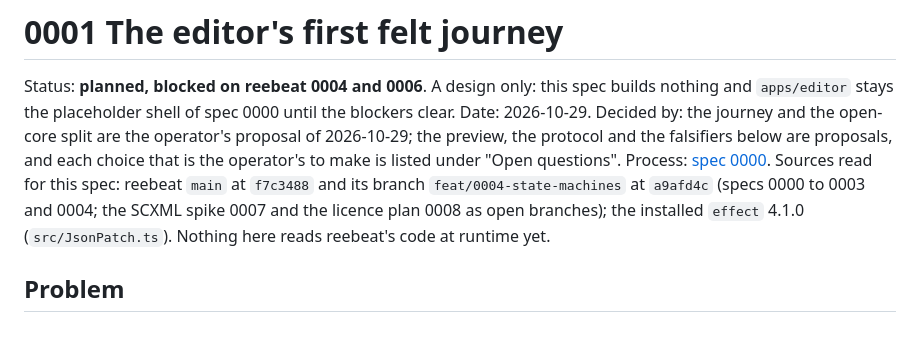
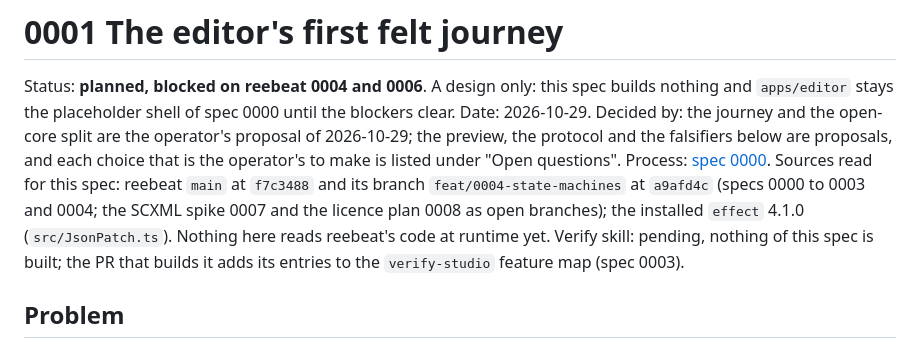
Before and after one commit to reebeat/studio, a Markdown page: docs/specs/0001-first-felt-journey.md, the part around one of its changes. Rendered like a GitHub page.

```diff
--- a/docs/specs/0001-first-felt-journey.md
+++ b/docs/specs/0001-first-felt-journey.md
@@ -2,6 +2,7 @@
 
 Status: **planned, blocked on reebeat 0004 and 0006**. A design only: this spec builds nothing and `apps/editor` stays the placeholder shell of spec 0000 until the blockers clear. Date: 2026-10-29. Decided by: the journey and the open-core split are the operator's proposal of 2026-10-29; the preview, the protocol and the falsifiers below are proposals, and each choice that is the operator's to make is listed under "Open questions".
 Process: [spec 0000](0000-development-lifecycle.md). Sources read for this spec: reebeat `main` at `f7c3488` and its branch `feat/0004-state-machines` at `a9afd4c` (specs 0000 to 0003 and 0004; the SCXML spike 0007 and the licence plan 0008 as open branches); the installed `effect` 4.1.0 (`src/JsonPatch.ts`). Nothing here reads reebeat's code at runtime yet.
+Verify skill: pending, nothing of this spec is built; the PR that builds it adds its entries to the `verify-studio` feature map (spec 0003).
 
 ## Problem
 
```
Also changed, not shown: other parts of docs/specs/0001-first-felt-journey.md (+1 -0 lines), docs/specs/0003-review-and-verify-skills.md (added, +106 -0 lines).
